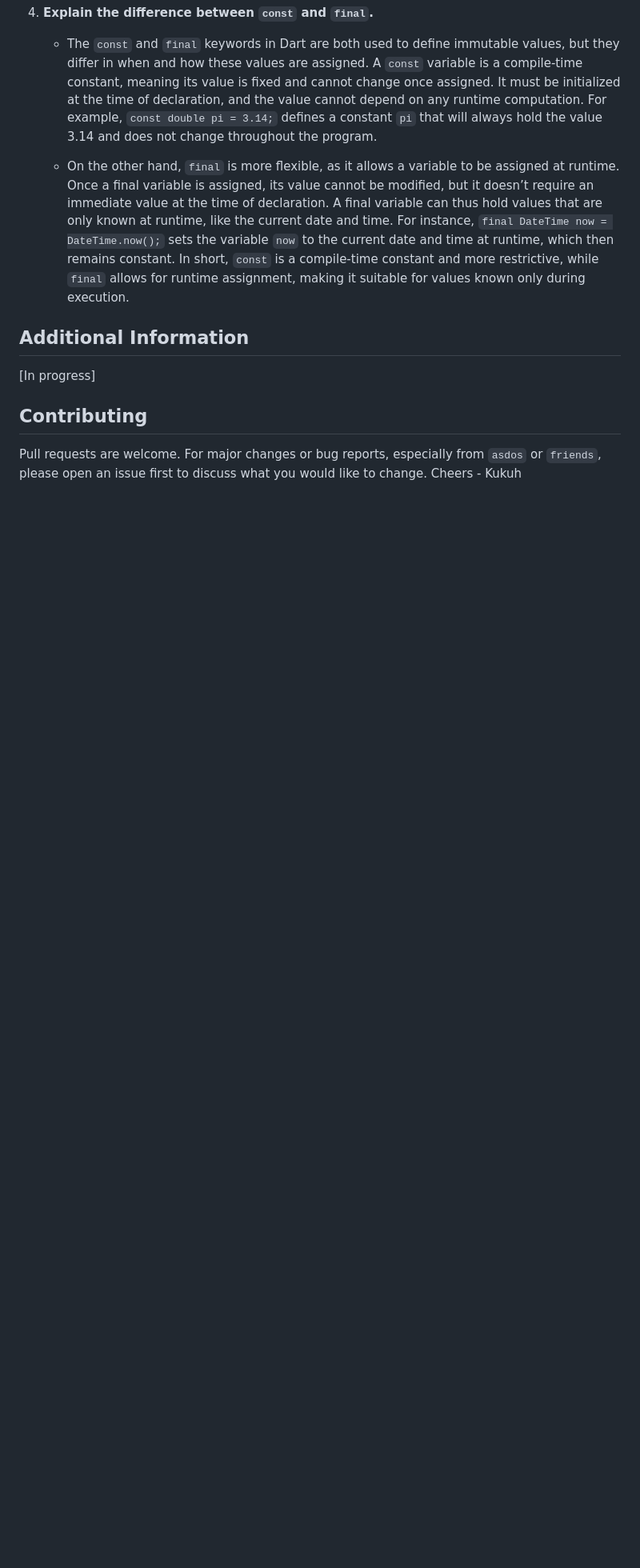
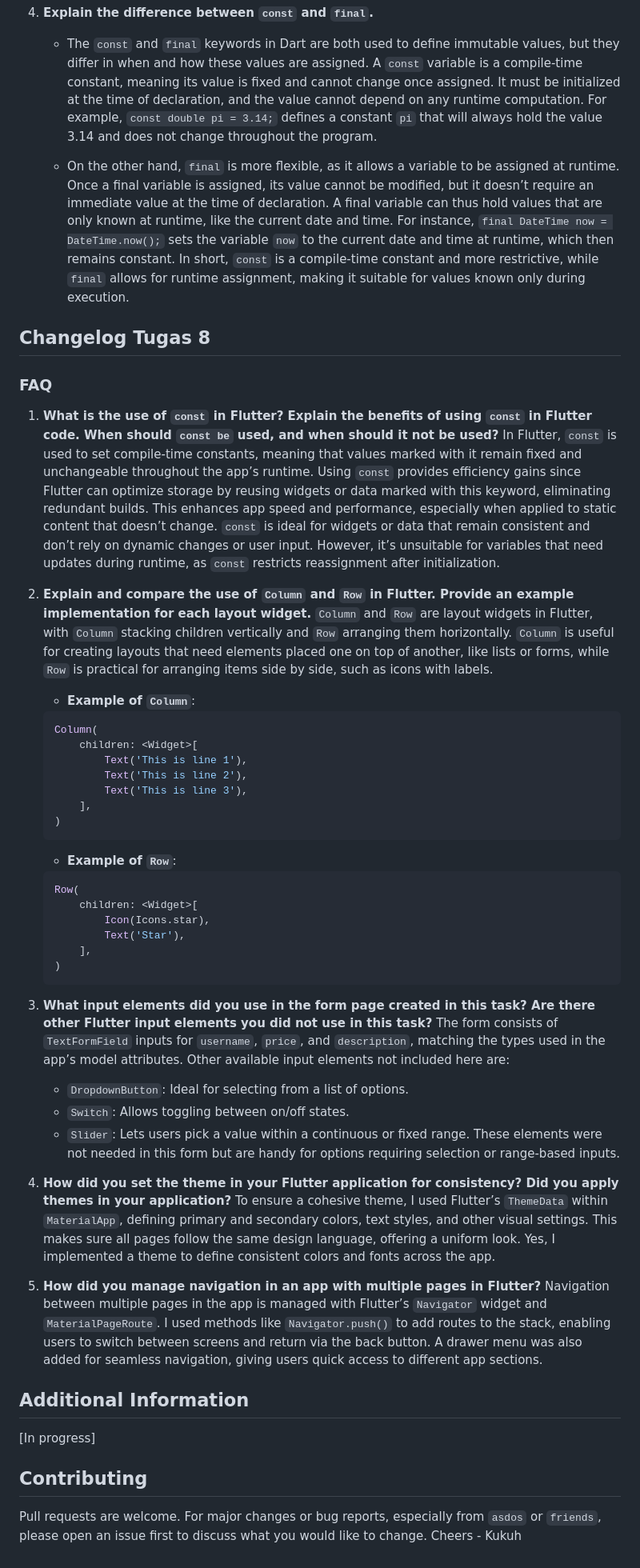
Before and after one commit to Furizou/valo-trade-mobile, a Markdown page: README.md, the part around the change. Shown: that part at 80% size. GitHub-like rendering; blank space fills up the shorter version.

Commit message:
feat: README.md tugas 8

````diff
--- a/README.md
+++ b/README.md
@@ -55,6 +55,38 @@ The Valo-Trade mobile application extends the functionality of the Valo-Trade we
 
     * On the other hand, `final` is more flexible, as it allows a variable to be assigned at runtime. Once a final variable is assigned, its value cannot be modified, but it doesn’t require an immediate value at the time of declaration. A final variable can thus hold values that are only known at runtime, like the current date and time. For instance, `final DateTime now = DateTime.now();` sets the variable `now` to the current date and time at runtime, which then remains constant. In short, `const` is a compile-time constant and more restrictive, while `final` allows for runtime assignment, making it suitable for values known only during execution.
 
+## Changelog Tugas 8
+### FAQ
+1. **What is the use of `const` in Flutter? Explain the benefits of using `const` in Flutter code. When should `const be` used, and when should it not be used?** In Flutter, `const` is used to set compile-time constants, meaning that values marked with it remain fixed and unchangeable throughout the app’s runtime. Using `const` provides efficiency gains since Flutter can optimize storage by reusing widgets or data marked with this keyword, eliminating redundant builds. This enhances app speed and performance, especially when applied to static content that doesn’t change. `const` is ideal for widgets or data that remain consistent and don’t rely on dynamic changes or user input. However, it’s unsuitable for variables that need updates during runtime, as `const` restricts reassignment after initialization.
+
+2. **Explain and compare the use of `Column` and `Row` in Flutter. Provide an example implementation for each layout widget.** `Column` and `Row` are layout widgets in Flutter, with `Column` stacking children vertically and `Row` arranging them horizontally. `Column` is useful for creating layouts that need elements placed one on top of another, like lists or forms, while `Row` is practical for arranging items side by side, such as icons with labels.
+    * **Example of `Column`**:
+    ```dart
+    Column(
+        children: <Widget>[
+            Text('This is line 1'),
+            Text('This is line 2'),
+            Text('This is line 3'),
+        ],
+    )
+    ```
+    * **Example of `Row`**:
+    ```dart
+    Row(
+        children: <Widget>[
+            Icon(Icons.star),
+            Text('Star'),
+        ],
+    )
+    ```
+3. **What input elements did you use in the form page created in this task? Are there other Flutter input elements you did not use in this task?** The form consists of `TextFormField` inputs for `username`, `price`, and `description`, matching the types used in the app’s model attributes. Other available input elements not included here are:
+    * `DropdownButton`: Ideal for selecting from a list of options.
+    * `Switch`: Allows toggling between on/off states.
+    * `Slider`: Lets users pick a value within a continuous or fixed range. These elements were not needed in this form but are handy for options requiring selection or range-based inputs.
+
+4. **How did you set the theme in your Flutter application for consistency? Did you apply themes in your application?** To ensure a cohesive theme, I used Flutter’s `ThemeData` within `MaterialApp`, defining primary and secondary colors, text styles, and other visual settings. This makes sure all pages follow the same design language, offering a uniform look. Yes, I implemented a theme to define consistent colors and fonts across the app.
+
+5. **How did you manage navigation in an app with multiple pages in Flutter?** Navigation between multiple pages in the app is managed with Flutter’s `Navigator` widget and `MaterialPageRoute`. I used methods like `Navigator.push()` to add routes to the stack, enabling users to switch between screens and return via the back button. A drawer menu was also added for seamless navigation, giving users quick access to different app sections.
 
 ## Additional Information
 [In progress]
````
